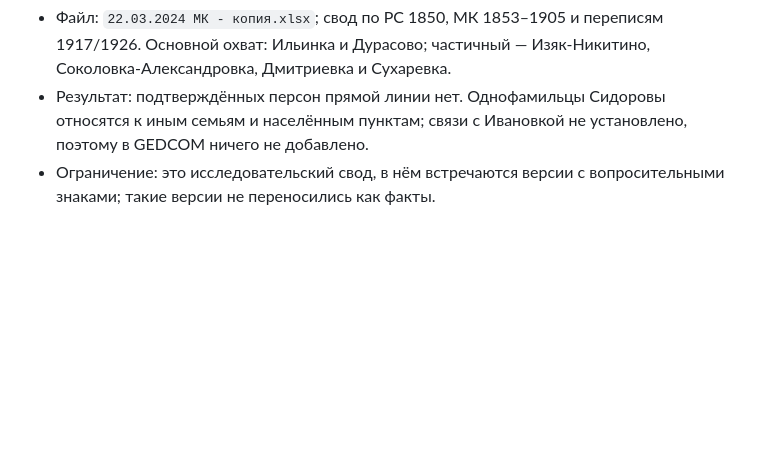
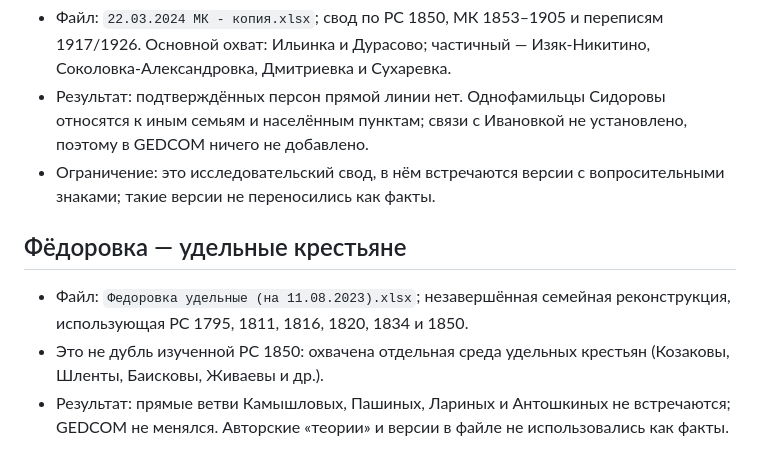
Before and after one commit to arslanovdev/vinogradov-tree, a Markdown page: docs/indexing-log.md, the part around the change. Rendered like a GitHub page; blank space fills up the shorter version.

Commit message:
docs: log Fedorovka appanage reconstruction

```diff
--- a/docs/indexing-log.md
+++ b/docs/indexing-log.md
@@ -92,3 +92,13 @@
   установлено, поэтому в GEDCOM ничего не добавлено.
 - Ограничение: это исследовательский свод, в нём встречаются версии с
   вопросительными знаками; такие версии не переносились как факты.
+
+## Фёдоровка — удельные крестьяне
+
+- Файл: `Федоровка удельные (на 11.08.2023).xlsx`; незавершённая семейная
+  реконструкция, использующая РС 1795, 1811, 1816, 1820, 1834 и 1850.
+- Это не дубль изученной РС 1850: охвачена отдельная среда удельных крестьян
+  (Козаковы, Шленты, Баисковы, Живаевы и др.).
+- Результат: прямые ветви Камышловых, Пашиных, Лариных и Антошкиных не
+  встречаются; GEDCOM не менялся. Авторские «теории» и версии в файле не
+  использовались как факты.
```
